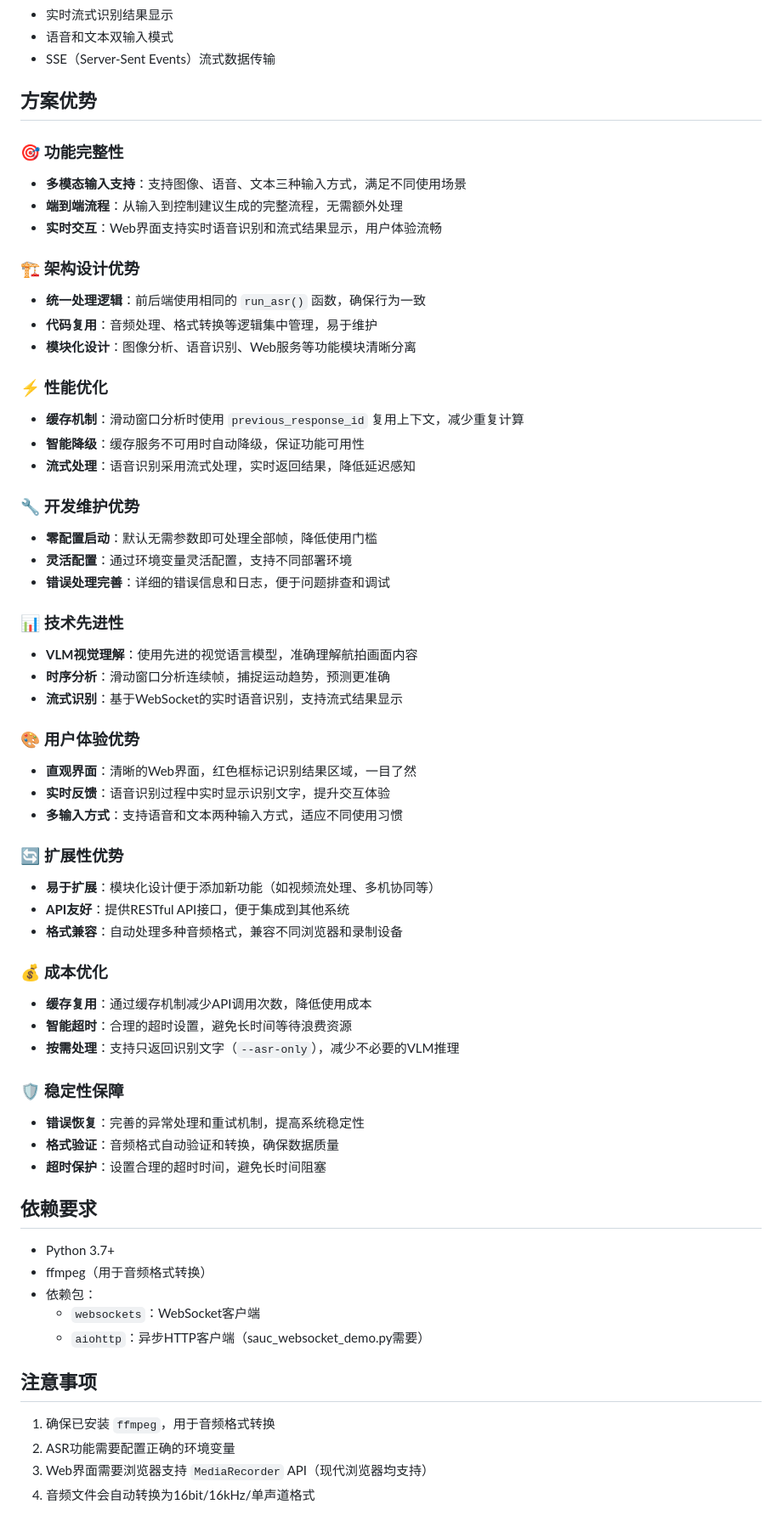
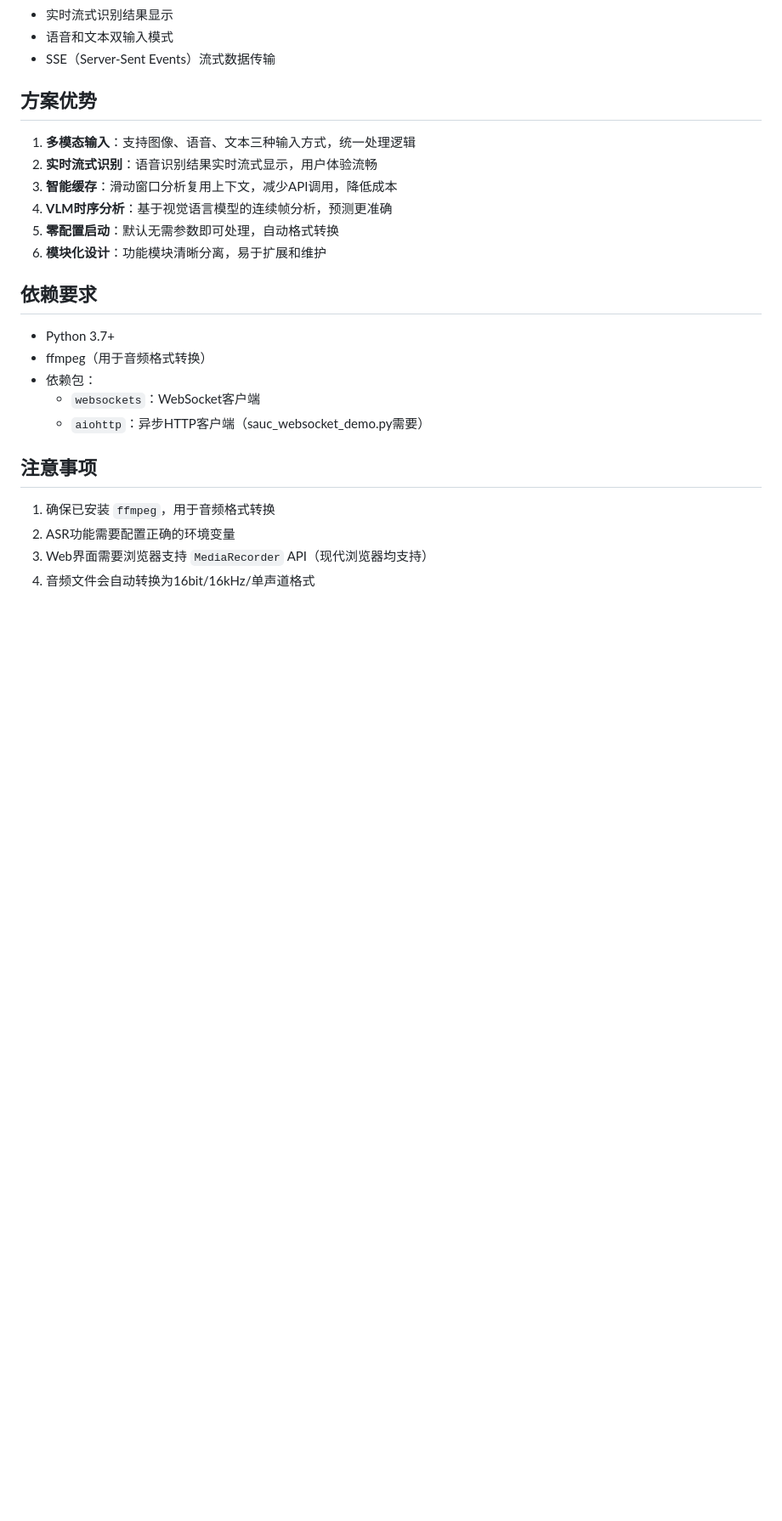
Before and after one commit to bolecodex/flight-control-sample, a Markdown page: README.md, the part around the change. Shown at 85% size. Rendered like a GitHub page; blank space fills up the shorter version.

Commit message:
精简方案优势说明，突出核心要点
Co-authored-by: Cursor <cursoragent@cursor.com>

```diff
--- a/README.md
+++ b/README.md
@@ -223,50 +223,12 @@ curl -X POST http://localhost:8000/api/voice/stream \
 
 ## 方案优势
 
-### 🎯 功能完整性
-- **多模态输入支持**：支持图像、语音、文本三种输入方式，满足不同使用场景
-- **端到端流程**：从输入到控制建议生成的完整流程，无需额外处理
-- **实时交互**：Web界面支持实时语音识别和流式结果显示，用户体验流畅
-
-### 🏗️ 架构设计优势
-- **统一处理逻辑**：前后端使用相同的 `run_asr()` 函数，确保行为一致
-- **代码复用**：音频处理、格式转换等逻辑集中管理，易于维护
-- **模块化设计**：图像分析、语音识别、Web服务等功能模块清晰分离
-
-### ⚡ 性能优化
-- **缓存机制**：滑动窗口分析时使用 `previous_response_id` 复用上下文，减少重复计算
-- **智能降级**：缓存服务不可用时自动降级，保证功能可用性
-- **流式处理**：语音识别采用流式处理，实时返回结果，降低延迟感知
-
-### 🔧 开发维护优势
-- **零配置启动**：默认无需参数即可处理全部帧，降低使用门槛
-- **灵活配置**：通过环境变量灵活配置，支持不同部署环境
-- **错误处理完善**：详细的错误信息和日志，便于问题排查和调试
-
-### 📊 技术先进性
-- **VLM视觉理解**：使用先进的视觉语言模型，准确理解航拍画面内容
-- **时序分析**：滑动窗口分析连续帧，捕捉运动趋势，预测更准确
-- **流式识别**：基于WebSocket的实时语音识别，支持流式结果显示
-
-### 🎨 用户体验优势
-- **直观界面**：清晰的Web界面，红色框标记识别结果区域，一目了然
-- **实时反馈**：语音识别过程中实时显示识别文字，提升交互体验
-- **多输入方式**：支持语音和文本两种输入方式，适应不同使用习惯
-
-### 🔄 扩展性优势
-- **易于扩展**：模块化设计便于添加新功能（如视频流处理、多机协同等）
-- **API友好**：提供RESTful API接口，便于集成到其他系统
-- **格式兼容**：自动处理多种音频格式，兼容不同浏览器和录制设备
-
-### 💰 成本优化
-- **缓存复用**：通过缓存机制减少API调用次数，降低使用成本
-- **智能超时**：合理的超时设置，避免长时间等待浪费资源
-- **按需处理**：支持只返回识别文字（`--asr-only`），减少不必要的VLM推理
-
-### 🛡️ 稳定性保障
-- **错误恢复**：完善的异常处理和重试机制，提高系统稳定性
-- **格式验证**：音频格式自动验证和转换，确保数据质量
-- **超时保护**：设置合理的超时时间，避免长时间阻塞
+1. **多模态输入**：支持图像、语音、文本三种输入方式，统一处理逻辑
+2. **实时流式识别**：语音识别结果实时流式显示，用户体验流畅
+3. **智能缓存**：滑动窗口分析复用上下文，减少API调用，降低成本
+4. **VLM时序分析**：基于视觉语言模型的连续帧分析，预测更准确
+5. **零配置启动**：默认无需参数即可处理，自动格式转换
+6. **模块化设计**：功能模块清晰分离，易于扩展和维护
 
 ## 依赖要求
 
```
